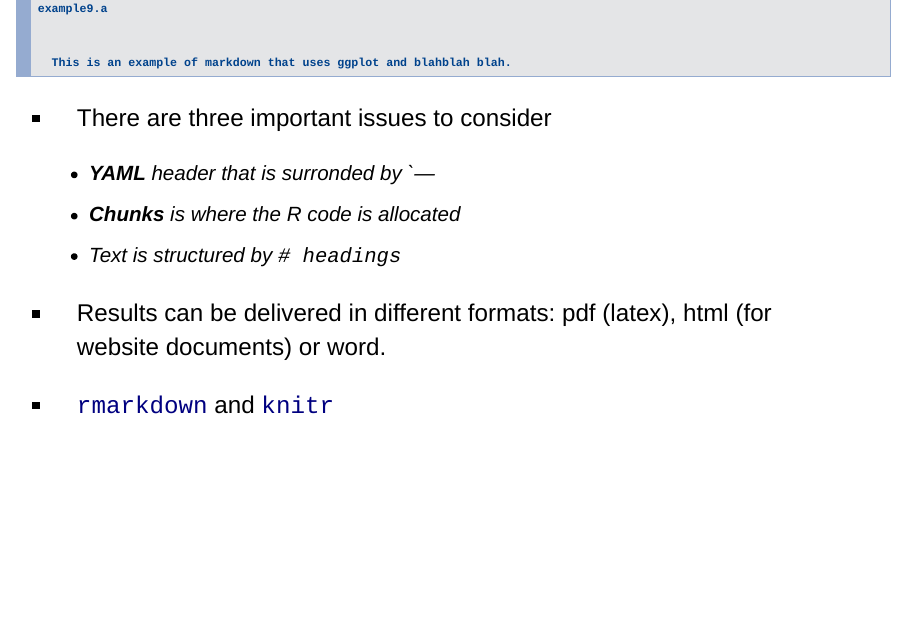
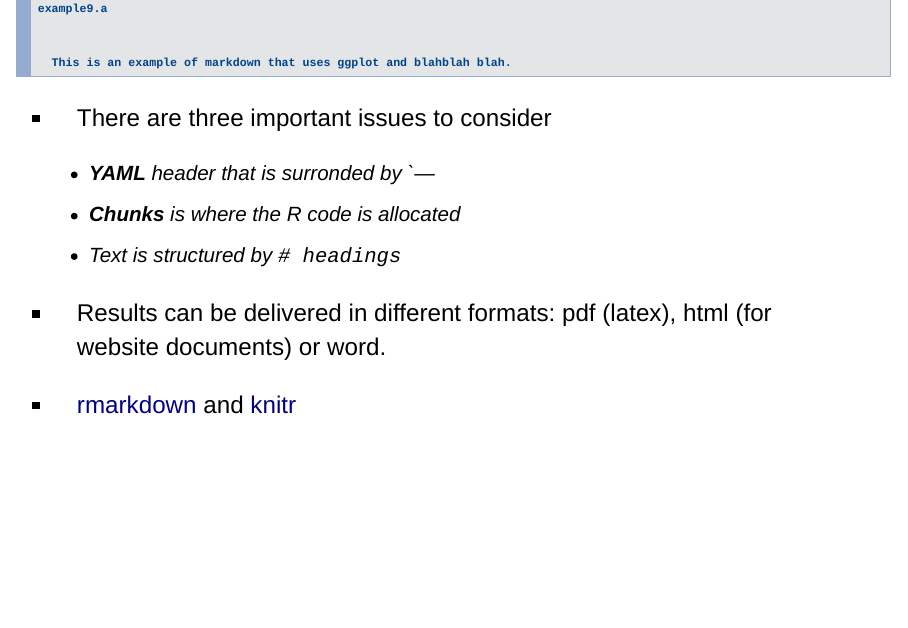
Before and after one commit to edugonzaloalmorox/R-tutorial, an R Markdown document (R_introd.Rmd): page 39 of 44. Rendered offline with R 4.5, knitr and Pandoc, with nearby package versions; some code elsewhere in the file could not run offline.

Commit message:
Update R_introd.Rmd

```diff
--- a/R_introd.Rmd
+++ b/R_introd.Rmd
@@ -617,11 +617,11 @@ example9.a
 
 - Results can be delivered in different formats: pdf (latex), html (for website documents) or word.
 
-- [`rmarkdown`]((http://rmarkdown.rstudio.com)) and [`knitr`]((http://yihui.name/knitr/))
+- [rmarkdown](http://rmarkdown.rstudio.com) and [knitr](http://yihui.name/knitr/)
 
 ## Example of Rmarkdown: present results from a model
 
-- We need [`stargazer`]((https://cran.r-project.org/web/packages/stargazer/stargazer.pdf)) for translating the results of a model into a table.
+- We need [`stargazer`](https://cran.r-project.org/web/packages/stargazer/stargazer.pdf) for translating the results of a model into a table.
 
 - Using `data_model`
 
```
